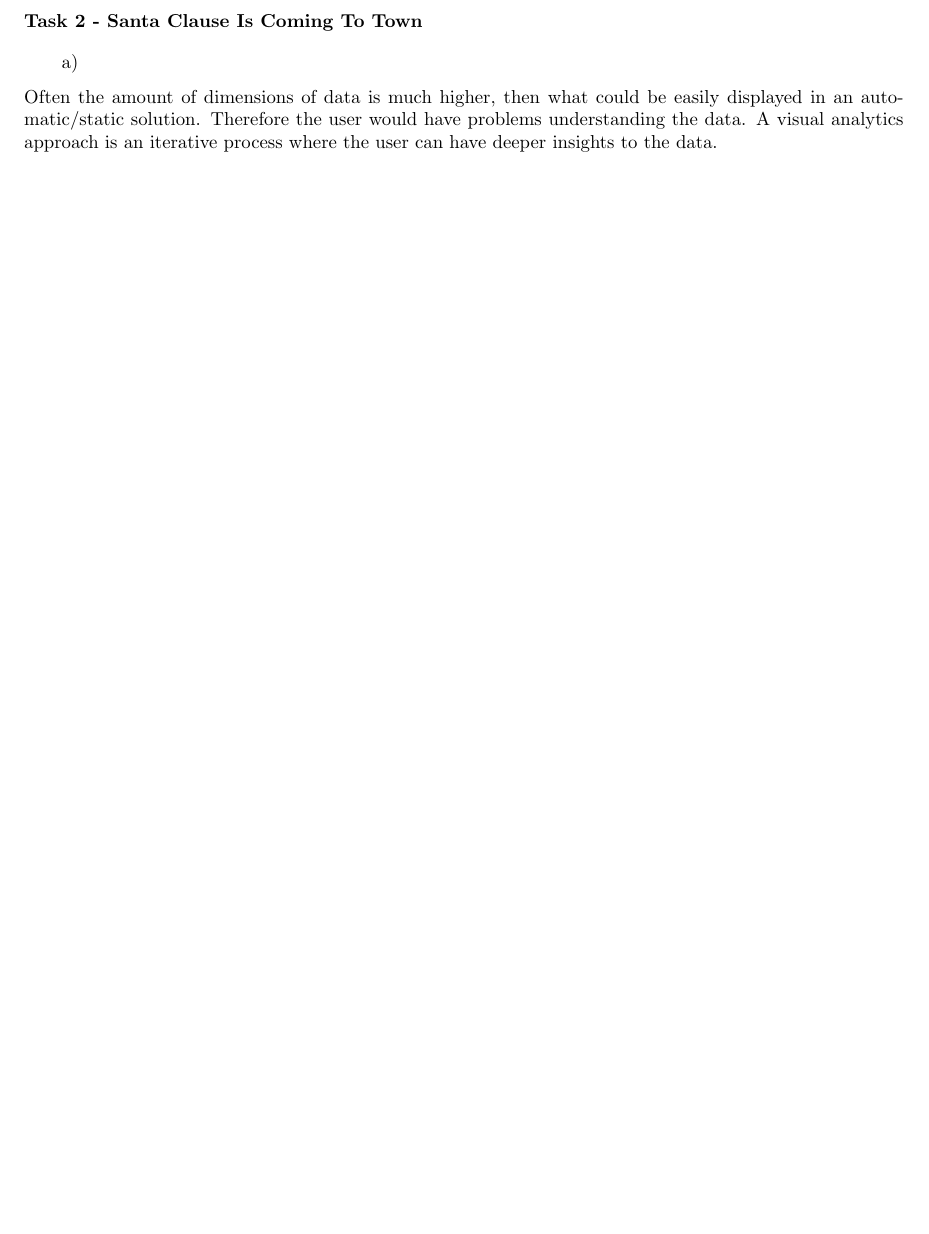
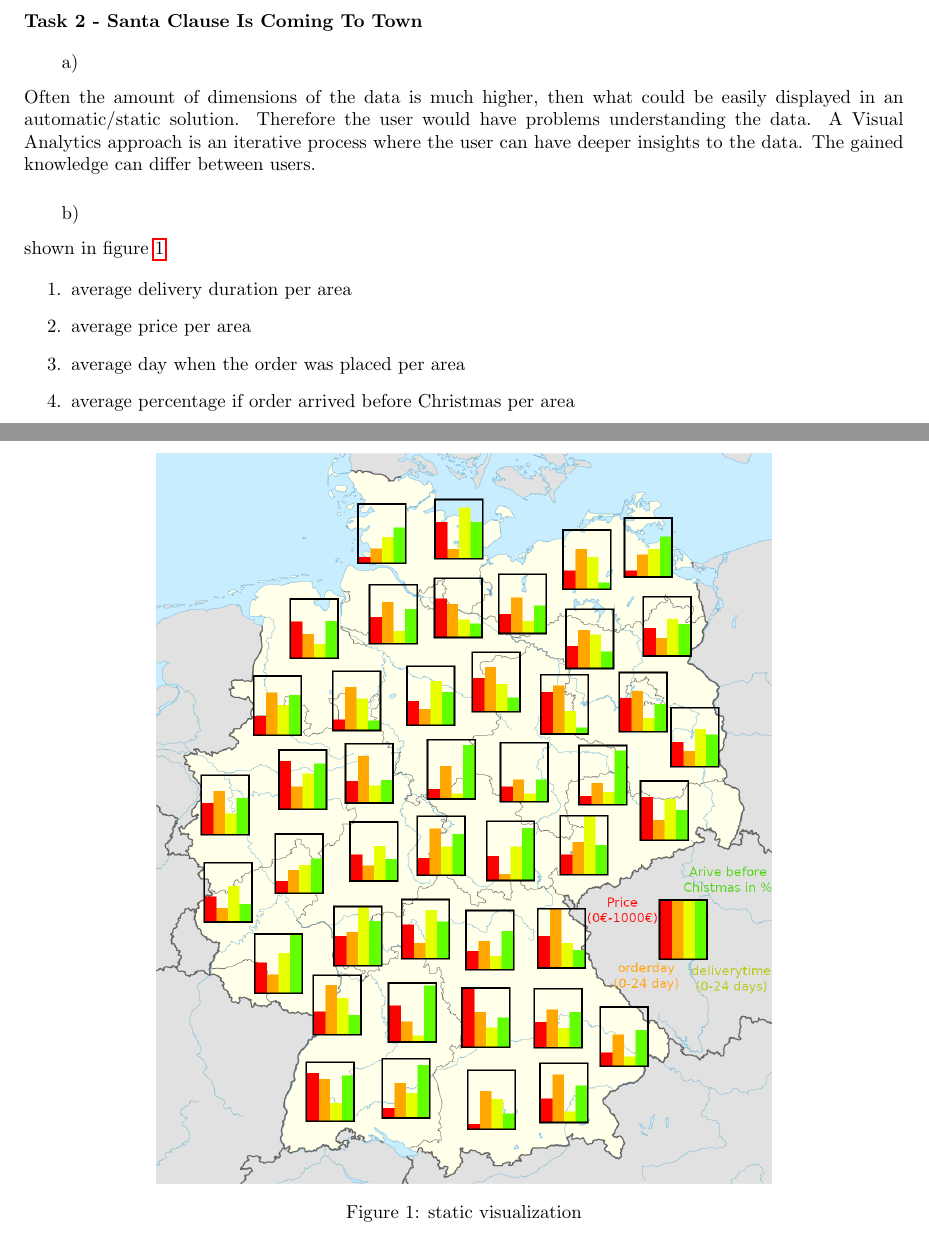
Before and after one commit to Stunkymonkey/infovis, a LaTeX document (ex9/Breul_Bühler_Ullerich.tex): part of the page before the commit and two parts of pages 1 and 2 of 2 after it, the two joined at a grey line, cut so that both start at the same text, the shorter picture padded with empty space. Compiled offline with pdfLaTeX.

Commit message:
done 9.2.2

```diff
--- a/ex9/Breul_Bühler_Ullerich.tex
+++ b/ex9/Breul_Bühler_Ullerich.tex
@@ -64,8 +64,22 @@
 
 \section*{Task 2 - Santa Clause Is Coming To Town}
 
-\subsection*{a)} Often the amount of dimensions of data is much higher, then what could be easily displayed in an automatic/static solution. Therefore the user would have problems understanding the data. A visual analytics approach is an iterative process where the user can have deeper insights to the data.
+\subsection*{a)} Often the amount of dimensions of the data is much higher, then what could be easily displayed in an automatic/static solution. Therefore the user would have problems understanding the data. A Visual Analytics approach is an iterative process where the user can have deeper insights to the data. The gained knowledge can differ between users.
 \subsection*{b)}
+shown in figure~\ref{fig:germany-2b}
+\begin{figure}[!ht]
+	\centering
+	\includegraphics[width=0.7\linewidth]{germany-2b}
+	\caption{static visualization}
+	\label{fig:germany-2b}
+\end{figure}
+
+\begin{enumerate}
+	\item average delivery duration per area
+	\item average price per area
+	\item average day when the order was placed per area
+	\item average percentage if order arrived before Christmas per area
+\end{enumerate}
 \subsection*{c)}
 
 \end{document}
```
Also changed, not shown: ex9/Breul_Bühler_Ullerich.pdf, ex9/germany-2b.png (added), ex9/germany.svg (added), 1 other file.
